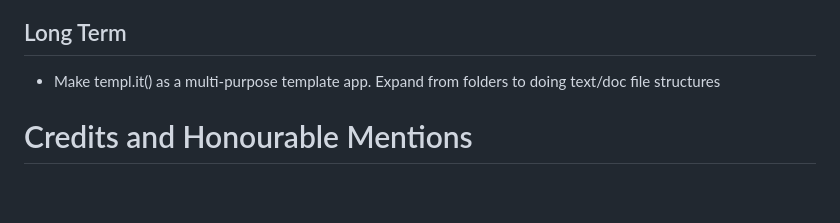
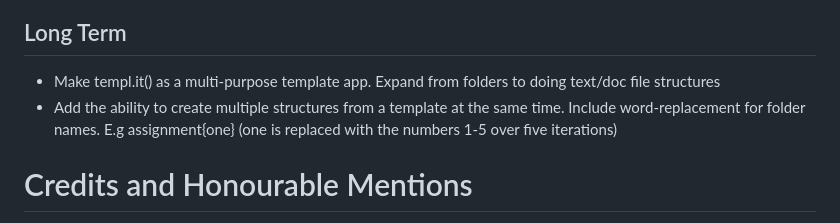
Before and after one commit to notaika/BCIThttps-hackathon, a Markdown page: README.md, the part around the change. GitHub-like rendering; blank space fills up the shorter version.

Commit message:
Update readme
Update readme

```diff
--- a/README.md
+++ b/README.md
@@ -53,6 +53,7 @@ Have you ever made a reusable file structure, such as for a class or project? It
 
 ## Long Term
 - Make templ.it() as a multi-purpose template app. Expand from folders to doing text/doc file structures
+- Add the ability to create multiple structures from a template at the same time. Include word-replacement for folder names. E.g assignment{one} (one is replaced with the numbers 1-5 over five iterations)
 
 # Credits and Honourable Mentions
 **Aika Manalo** - CST Term 1
```
